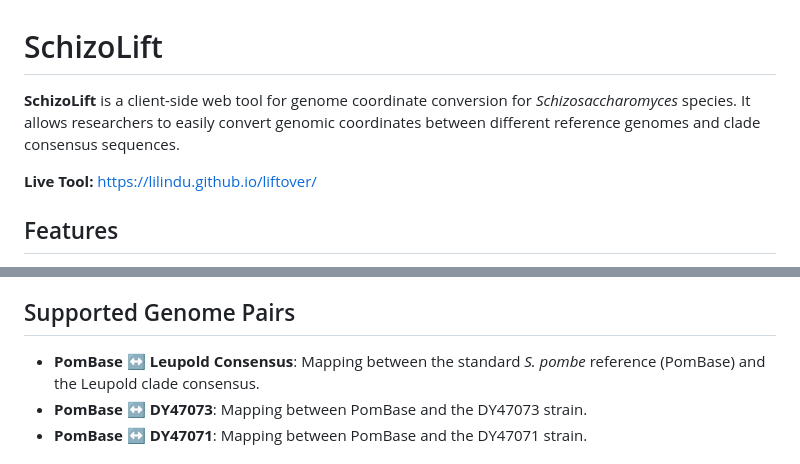
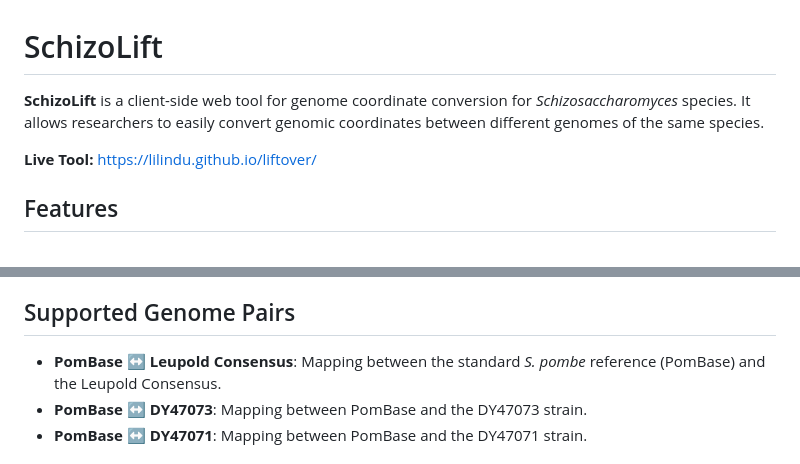
Before and after one commit to lilindu/liftover, a Markdown page: README.md, 2 parts joined by grey strips. GitHub-like rendering.

Commit message:
Update README text and remove IDE files

```diff
--- a/README.md
+++ b/README.md
@@ -1,6 +1,6 @@
 # SchizoLift
 
-**SchizoLift** is a client-side web tool for genome coordinate conversion for _Schizosaccharomyces_ species. It allows researchers to easily convert genomic coordinates between different reference genomes and clade consensus sequences.
+**SchizoLift** is a client-side web tool for genome coordinate conversion for _Schizosaccharomyces_ species. It allows researchers to easily convert genomic coordinates between different genomes of the same species.
 
 **Live Tool:** [https://lilindu.github.io/liftover/](https://lilindu.github.io/liftover/)
 
@@ -13,7 +13,7 @@
 
 ## Supported Genome Pairs
 
-*   **PomBase ↔ Leupold Consensus**: Mapping between the standard *S. pombe* reference (PomBase) and the Leupold clade consensus.
+*   **PomBase ↔ Leupold Consensus**: Mapping between the standard *S. pombe* reference (PomBase) and the Leupold Consensus.
 *   **PomBase ↔ DY47073**: Mapping between PomBase and the DY47073 strain.
 *   **PomBase ↔ DY47071**: Mapping between PomBase and the DY47071 strain.
 
```
Also changed, not shown: .trae/documents/Deploy to GitHub Pages.md (deleted, +0 -20 lines), .trae/documents/Refactor Web Tool for Multiple Genome Pairs.md (deleted, +0 -27 lines).
